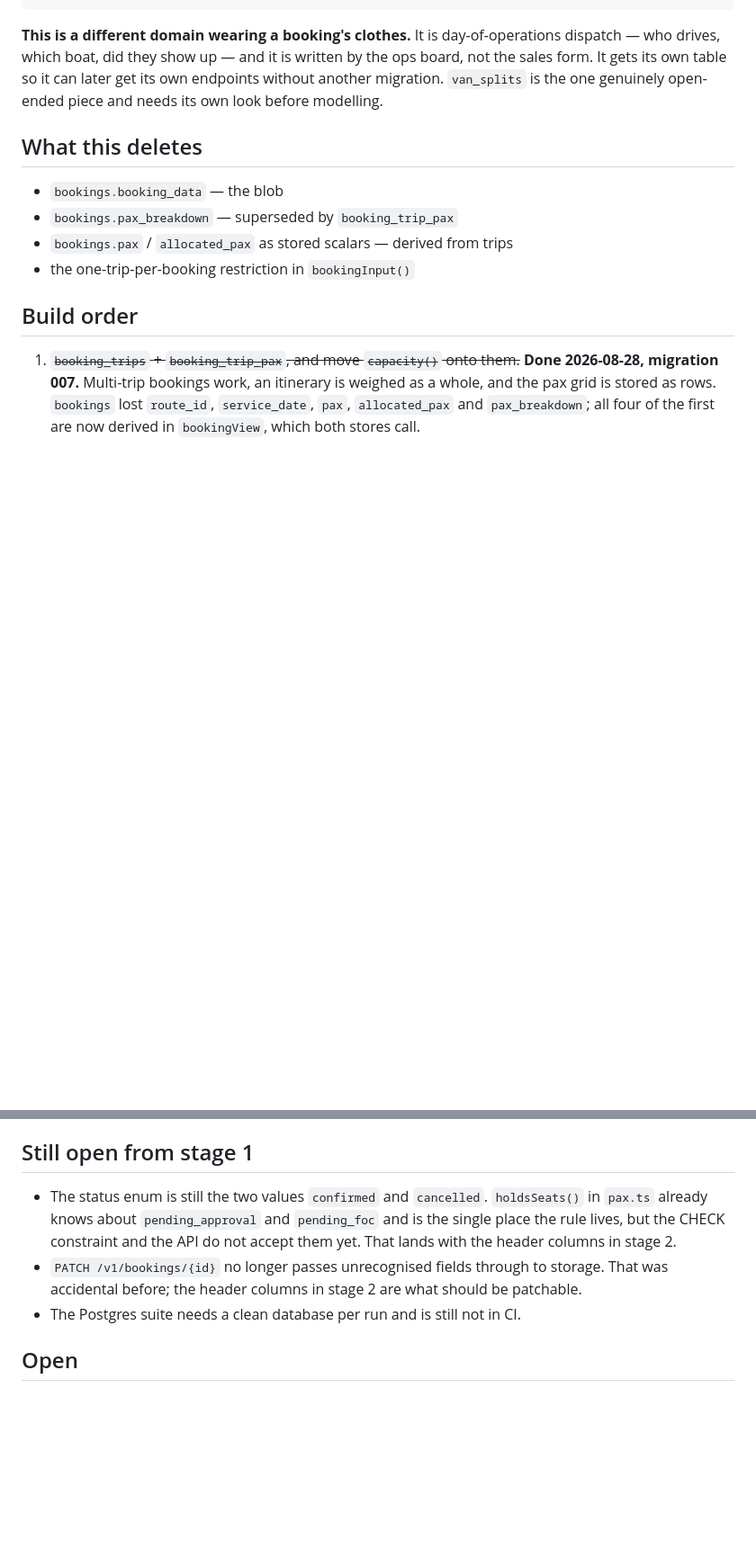
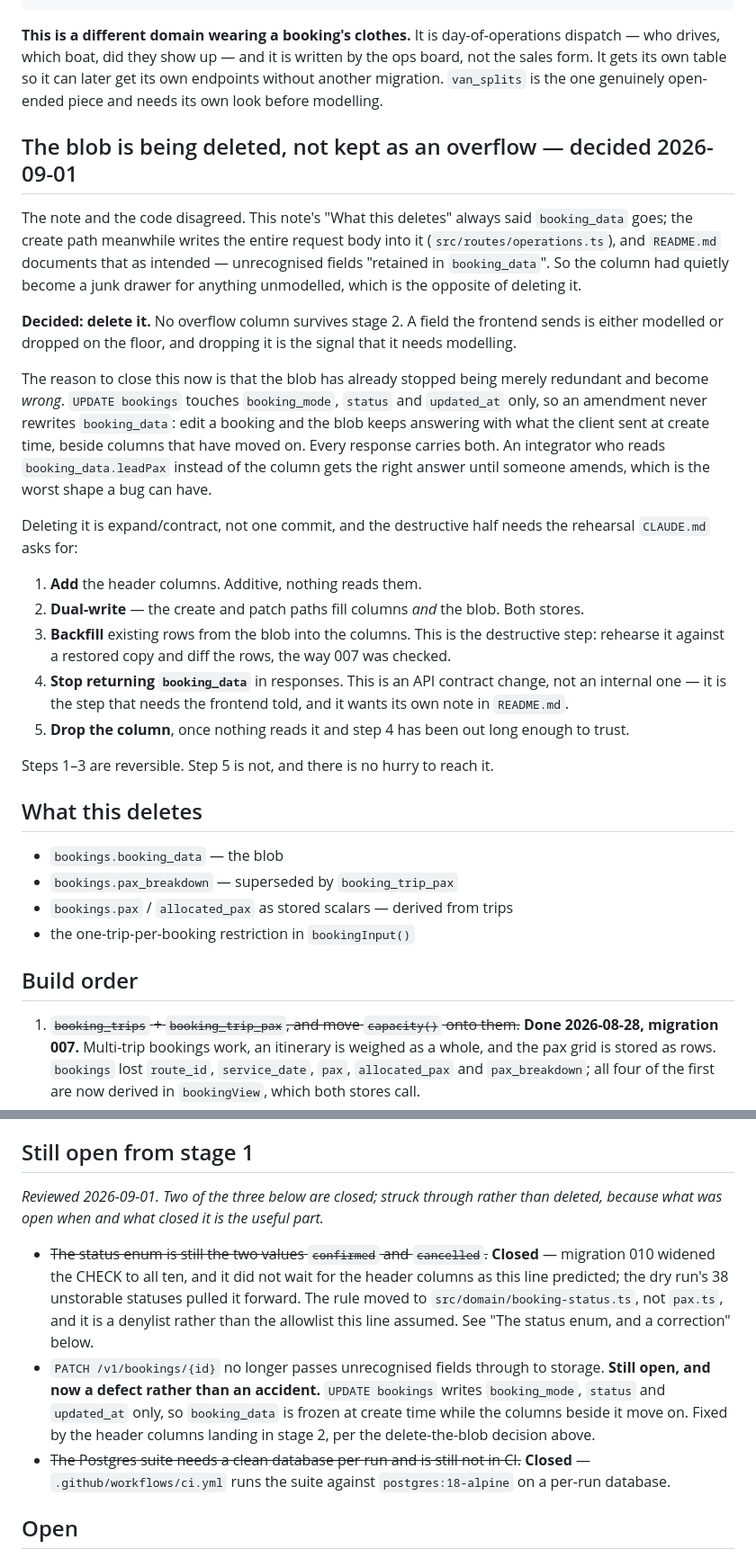
Before and after one commit to TheTaTha5/operation_backend, a Markdown page: todo/booking-model.md, 2 parts joined by grey strips. Shown at 90% size. Drawn GitHub-style; blank space fills up the shorter version.

Commit message:
docs: settle the blob's fate, and close out what stage 1 already finished
The note and the code disagreed about `booking_data`. "What this deletes" always listed it, while
the create path writes the whole request body into it and README documented that as intended — so
it had quietly become an overflow column, the opposite of being deleted. Decided: it goes. A field
is either modelled or dropped, and dropping it is the signal that it needs modelling.

Recorded with the expand/contract order that gets there, because the backfill step is destructive
and wants the rehearsal CLAUDE.md asks for, and because ceasing to return the blob is a contract
change the frontend has to be told about rather than an internal one.

The argument for closing it now is that the blob has stopped being merely redundant. `UPDATE
bookings` touches three columns, so an amendment never rewrites it: every response carries
create-time values beside columns that have moved on.

Both "still open from stage 1" lists were also stale — the status enum (010), Postgres in CI, and
migrate-on-deploy all landed. Struck through rather than deleted; which prediction closed how is
the part worth keeping. The status enum did not wait for stage 2 as that list expected, and the
rule that landed was a denylist, not the allowlist it assumed.

Co-Authored-By: Claude Opus 5 (1M context) <noreply@anthropic.com>
Claude-Session: https://claude.ai/code/session_01VoASw7USZLtfpoLTh9i5aB

```diff
--- a/todo/booking-model.md
+++ b/todo/booking-model.md
@@ -183,6 +183,37 @@ who drives, which boat, did they show up — and it is written by the ops board,
 form. It gets its own table so it can later get its own endpoints without another migration.
 `van_splits` is the one genuinely open-ended piece and needs its own look before modelling.
 
+## The blob is being deleted, not kept as an overflow — decided 2026-09-01
+
+The note and the code disagreed. This note's "What this deletes" always said `booking_data` goes;
+the create path meanwhile writes the entire request body into it (`src/routes/operations.ts`), and
+`README.md` documents that as intended — unrecognised fields "retained in `booking_data`". So the
+column had quietly become a junk drawer for anything unmodelled, which is the opposite of deleting
+it.
+
+**Decided: delete it.** No overflow column survives stage 2. A field the frontend sends is either
+modelled or dropped on the floor, and dropping it is the signal that it needs modelling.
+
+The reason to close this now is that the blob has already stopped being merely redundant and become
+*wrong*. `UPDATE bookings` touches `booking_mode`, `status` and `updated_at` only, so an amendment
+never rewrites `booking_data`: edit a booking and the blob keeps answering with what the client sent
+at create time, beside columns that have moved on. Every response carries both. An integrator who
+reads `booking_data.leadPax` instead of the column gets the right answer until someone amends, which
+is the worst shape a bug can have.
+
+Deleting it is expand/contract, not one commit, and the destructive half needs the rehearsal
+`CLAUDE.md` asks for:
+
+1. **Add** the header columns. Additive, nothing reads them.
+2. **Dual-write** — the create and patch paths fill columns *and* the blob. Both stores.
+3. **Backfill** existing rows from the blob into the columns. This is the destructive step: rehearse
+   it against a restored copy and diff the rows, the way 007 was checked.
+4. **Stop returning `booking_data`** in responses. This is an API contract change, not an internal
+   one — it is the step that needs the frontend told, and it wants its own note in `README.md`.
+5. **Drop the column**, once nothing reads it and step 4 has been out long enough to trust.
+
+Steps 1–3 are reversible. Step 5 is not, and there is no hurry to reach it.
+
 ## What this deletes
 
 - `bookings.booking_data` — the blob
@@ -220,13 +251,20 @@ Stage 1 was the one with a correctness story. The rest is mechanical now the tri
 
 ## Still open from stage 1
 
-- The status enum is still the two values `confirmed` and `cancelled`. `holdsSeats()` in `pax.ts`
-  already knows about `pending_approval` and `pending_foc` and is the single place the rule lives,
-  but the CHECK constraint and the API do not accept them yet. That lands with the header columns
-  in stage 2.
-- `PATCH /v1/bookings/{id}` no longer passes unrecognised fields through to storage. That was
-  accidental before; the header columns in stage 2 are what should be patchable.
-- The Postgres suite needs a clean database per run and is still not in CI.
+*Reviewed 2026-09-01. Two of the three below are closed; struck through rather than deleted, because
+what was open when and what closed it is the useful part.*
+
+- ~~The status enum is still the two values `confirmed` and `cancelled`.~~ **Closed** — migration 010
+  widened the CHECK to all ten, and it did not wait for the header columns as this line predicted;
+  the dry run's 38 unstorable statuses pulled it forward. The rule moved to
+  `src/domain/booking-status.ts`, not `pax.ts`, and it is a denylist rather than the allowlist this
+  line assumed. See "The status enum, and a correction" below.
+- `PATCH /v1/bookings/{id}` no longer passes unrecognised fields through to storage. **Still open,
+  and now a defect rather than an accident.** `UPDATE bookings` writes `booking_mode`, `status` and
+  `updated_at` only, so `booking_data` is frozen at create time while the columns beside it move on.
+  Fixed by the header columns landing in stage 2, per the delete-the-blob decision above.
+- ~~The Postgres suite needs a clean database per run and is still not in CI.~~ **Closed** —
+  `.github/workflows/ci.yml` runs the suite against `postgres:18-alpine` on a per-run database.
 
 ## Open
 
```
Also changed, not shown: other parts of todo/booking-model.md (+7 -4 lines).
